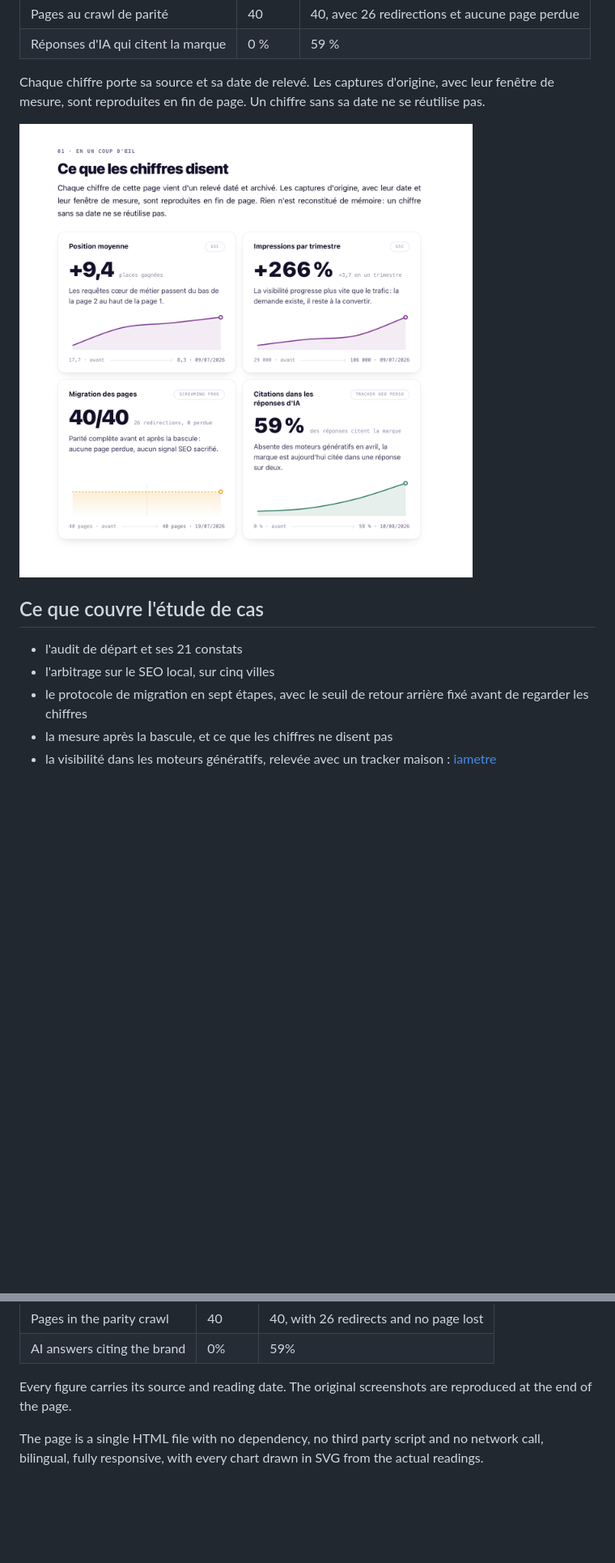
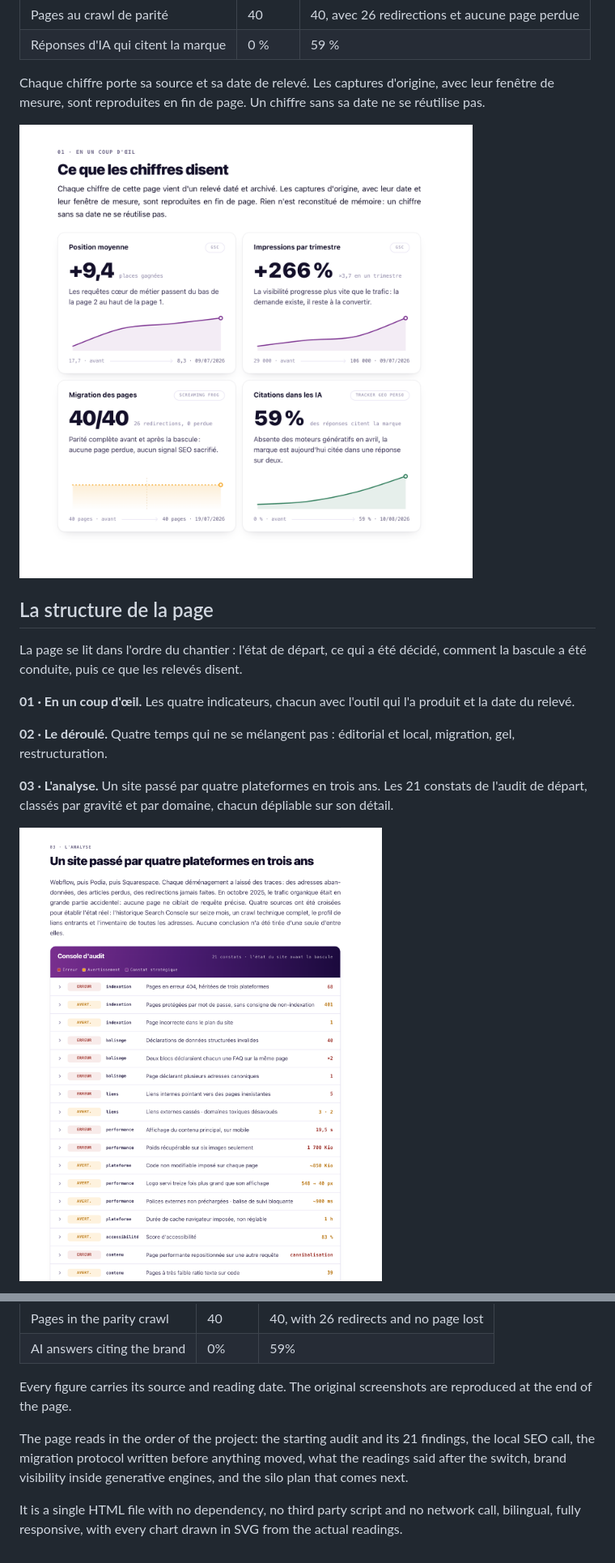
Before and after one commit to marionbuilds/etude-de-cas-seo, a Markdown page: README.md, 2 parts joined by grey strips. Shown: that part at 81% size. GitHub-like rendering; pictures changed too: apercus/console-audit.png (added), apercus/indicateurs.png (added), apercus/tuiles.png (deleted); blank space fills up the shorter version.

Commit message:
Le README raconte la structure de la page, captures a l appui

```diff
--- a/README.md
+++ b/README.md
@@ -17,13 +17,21 @@ SEO local, et suivi de la visibilité dans les moteurs génératifs.
 Chaque chiffre porte sa source et sa date de relevé. Les captures d'origine, avec leur fenêtre
 de mesure, sont reproduites en fin de page. Un chiffre sans sa date ne se réutilise pas.
 
-![Les quatre indicateurs de l'étude de cas](apercus/tuiles.png)
+![Les quatre indicateurs, avec leur outil de mesure et leur date de relevé](apercus/indicateurs.png)
 
-## Ce que couvre l'étude de cas
+## La structure de la page
 
-- l'audit de départ et ses 21 constats
-- l'arbitrage sur le SEO local, sur cinq villes
-- le protocole de migration en sept étapes, avec le seuil de retour arrière fixé avant de regarder les chiffres
-- la mesure après la bascule, et ce que les chiffres ne disent pas
-- la visibilité dans les moteurs génératifs, relevée avec un tracker maison :
-  [iametre](https://github.com/marionbuilds/iametre)
+La page se lit dans l'ordre du chantier : l'état de départ, ce qui a été décidé, comment
+la bascule a été conduite, puis ce que les relevés disent.
+
+**01 · En un coup d'œil.** Les quatre indicateurs, chacun avec l'outil qui l'a produit
+et la date du relevé.
+
+**02 · Le déroulé.** Quatre temps qui ne se mélangent pas : éditorial et local, migration,
+gel, restructuration.
+
+**03 · L'analyse.** Un site passé par quatre plateformes en trois ans. Les 21 constats de
+l'audit de départ, classés par gravité et par domaine, chacun dépliable sur son détail.
+
+![La console d'audit, 21 constats classés par gravité](apercus/console-audit.png)
+
@@ -64,5 +93,9 @@ and tracking of brand visibility inside generative engines.
 Every figure carries its source and reading date. The original screenshots are reproduced
 at the end of the page.
 
-The page is a single HTML file with no dependency, no third party script and no network call,
+The page reads in the order of the project: the starting audit and its 21 findings, the local
+SEO call, the migration protocol written before anything moved, what the readings said after
+the switch, brand visibility inside generative engines, and the silo plan that comes next.
+
+It is a single HTML file with no dependency, no third party script and no network call,
 bilingual, fully responsive, with every chart drawn in SVG from the actual readings.
```
Also changed, not shown: other parts of README.md (+26 -5 lines), apercus/protocole.png (added), apercus/tuiles-mobile.png (deleted), 1 other file.
